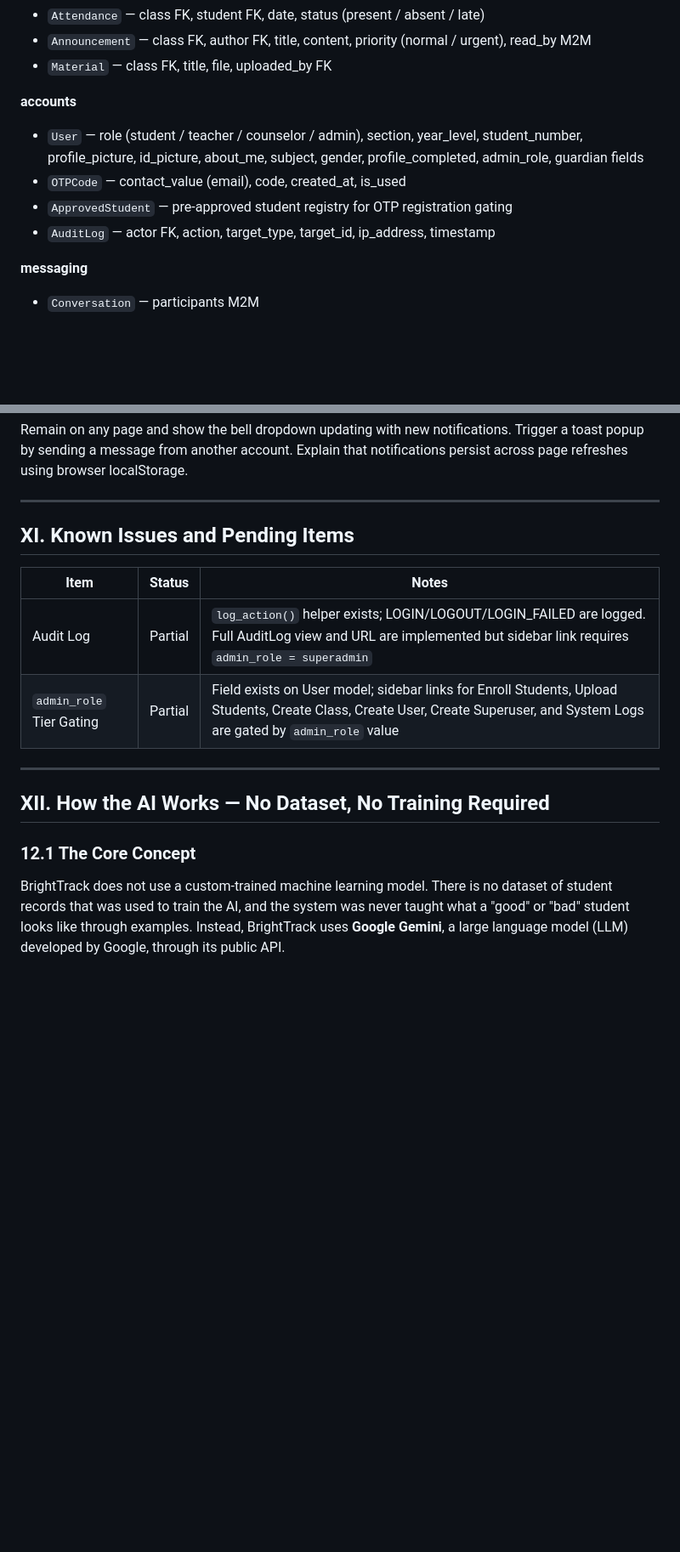
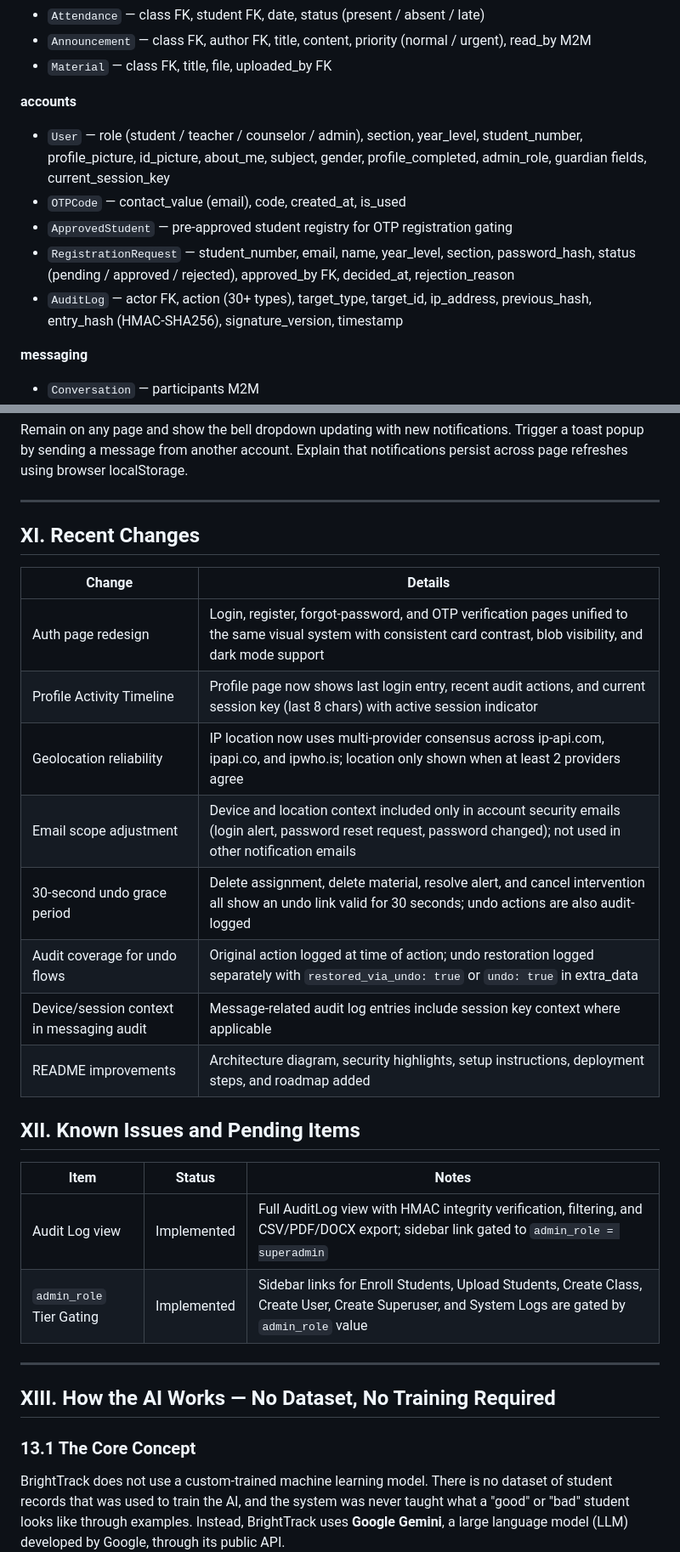
Before and after one commit to haruto-web/campus-care-project, a Markdown page: PRESENTATION.md, 2 parts joined by grey strips. Shown at 85% size. GitHub-like rendering; blank space fills up the shorter version.

```diff
--- a/PRESENTATION.md
+++ b/PRESENTATION.md
@@ -94,10 +94,11 @@ BrightTrack consolidates academic data, attendance records, wellness check-ins,
 - `Material` — class FK, title, file, uploaded_by FK
 
 **accounts**
-- `User` — role (student / teacher / counselor / admin), section, year_level, student_number, profile_picture, id_picture, about_me, subject, gender, profile_completed, admin_role, guardian fields
+- `User` — role (student / teacher / counselor / admin), section, year_level, student_number, profile_picture, id_picture, about_me, subject, gender, profile_completed, admin_role, guardian fields, current_session_key
 - `OTPCode` — contact_value (email), code, created_at, is_used
 - `ApprovedStudent` — pre-approved student registry for OTP registration gating
-- `AuditLog` — actor FK, action, target_type, target_id, ip_address, timestamp
+- `RegistrationRequest` — student_number, email, name, year_level, section, password_hash, status (pending / approved / rejected), approved_by FK, decided_at, rejection_reason
+- `AuditLog` — actor FK, action (30+ types), target_type, target_id, ip_address, previous_hash, entry_hash (HMAC-SHA256), signature_version, timestamp
 
 **messaging**
 - `Conversation` — participants M2M
@@ -354,18 +372,31 @@ Remain on any page and show the bell dropdown updating with new notifications. T
 
 ---
 
-## XI. Known Issues and Pending Items
+## XI. Recent Changes
+
+| Change | Details |
+|--------|---------|
+| Auth page redesign | Login, register, forgot-password, and OTP verification pages unified to the same visual system with consistent card contrast, blob visibility, and dark mode support |
+| Profile Activity Timeline | Profile page now shows last login entry, recent audit actions, and current session key (last 8 chars) with active session indicator |
+| Geolocation reliability | IP location now uses multi-provider consensus across ip-api.com, ipapi.co, and ipwho.is; location only shown when at least 2 providers agree |
+| Email scope adjustment | Device and location context included only in account security emails (login alert, password reset request, password changed); not used in other notification emails |
+| 30-second undo grace period | Delete assignment, delete material, resolve alert, and cancel intervention all show an undo link valid for 30 seconds; undo actions are also audit-logged |
+| Audit coverage for undo flows | Original action logged at time of action; undo restoration logged separately with `restored_via_undo: true` or `undo: true` in extra_data |
+| Device/session context in messaging audit | Message-related audit log entries include session key context where applicable |
+| README improvements | Architecture diagram, security highlights, setup instructions, deployment steps, and roadmap added |
+
+## XII. Known Issues and Pending Items
 
 | Item | Status | Notes |
 |------|--------|-------|
-| Audit Log | Partial | `log_action()` helper exists; LOGIN/LOGOUT/LOGIN_FAILED are logged. Full AuditLog view and URL are implemented but sidebar link requires `admin_role = superadmin` |
-| `admin_role` Tier Gating | Partial | Field exists on User model; sidebar links for Enroll Students, Upload Students, Create Class, Create User, Create Superuser, and System Logs are gated by `admin_role` value |
+| Audit Log view | Implemented | Full AuditLog view with HMAC integrity verification, filtering, and CSV/PDF/DOCX export; sidebar link gated to `admin_role = superadmin` |
+| `admin_role` Tier Gating | Implemented | Sidebar links for Enroll Students, Upload Students, Create Class, Create User, Create Superuser, and System Logs are gated by `admin_role` value |
 
 ---
 
-## XII. How the AI Works — No Dataset, No Training Required
+## XIII. How the AI Works — No Dataset, No Training Required
 
-### 12.1 The Core Concept
+### 13.1 The Core Concept
 
 BrightTrack does not use a custom-trained machine learning model. There is no dataset of student records that was used to train the AI, and the system was never taught what a "good" or "bad" student looks like through examples. Instead, BrightTrack uses **Google Gemini**, a large language model (LLM) developed by Google, through its public API.
 
```
Also changed, not shown: other parts of PRESENTATION.md (+36 -17 lines).
